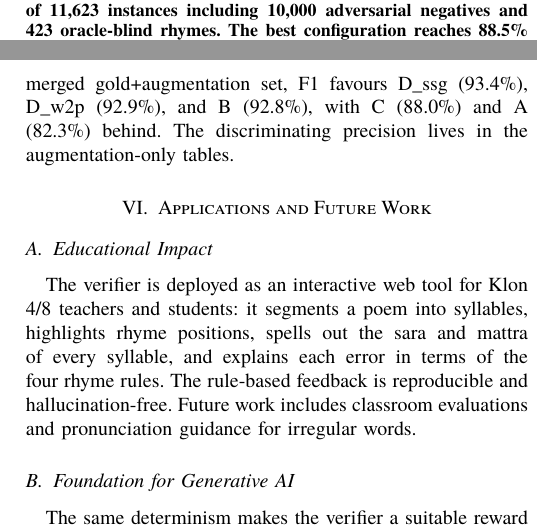
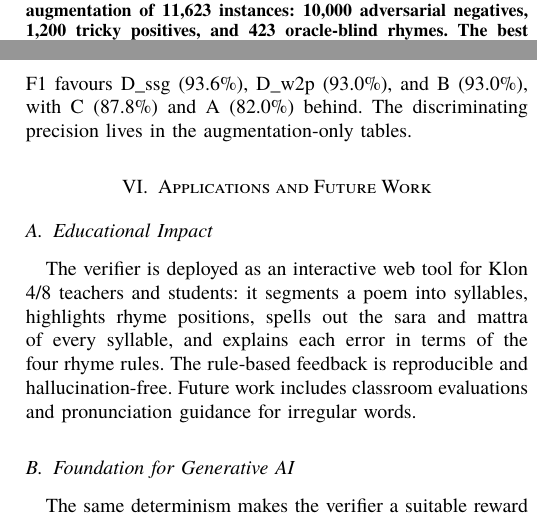
Before and after one commit to Warit-Yuv/llm-Thai-poem-writer, a LaTeX paper (Paper/Latex_Paper/iSAI-Klon-Checker.tex): two parts of the columns of pages 1 and 6 of 6, joined at a grey line, cut at the place of the change. Compiled offline with XeLaTeX; a missing font is replaced by an installed copy or a similar font; a LaTeX package or settings file that is missing is left out.

Commit message:
paper: Final Final I think

```diff
--- a/Paper/Latex_Paper/iSAI-Klon-Checker.tex
+++ b/Paper/Latex_Paper/iSAI-Klon-Checker.tex
@@ -154,9 +154,10 @@ gold-standard G2P override dictionary of over 4{,}000 entries and a
 fallback segmenter, recovering phonetic blind spots of the base oracle. We evaluate
 five checker configurations on a gold corpus of 36{,}475 classical stanzas
 (145{,}709 rhyme checks) and on a targeted augmentation of 11{,}623
-instances including 10{,}000 adversarial negatives and 423 oracle-blind
-rhymes. The best configuration reaches 88.5\% gold recall and 86.9\% F1 on
-the augmentation, 100\% precision on curated negatives, and 95.7\% of the
+instances: 10{,}000 adversarial negatives, 1{,}200 tricky positives, and
+423 oracle-blind rhymes. The best configuration (D\_ssg) reaches 88.5\%
+gold recall and 86.9\% F1 on the augmentation, Model~B attains 100\%
+precision on curated negatives, and D\_w2p recovers 95.7\% of the
 oracle-blind rhymes. The verifier is released as an explainable
 educational tool and provides a deterministic reward signal for RL-based
 Klon-Paed generation.
@@ -774,8 +775,8 @@ the vowel-length distinction} the rule-based family enforces (78.7\%
 oracle-blind recall, but 30.4\% precision). (4)~\textbf{The oracle itself has a blind spot} that
 only the oracle-blind probe exposes: a purely oracle-supervised evaluation
 would report B as flawless. On the merged gold+augmentation set, F1
-favours D\_ssg (93.4\%), D\_w2p (92.9\%), and B (92.8\%), with C (88.0\%)
-and A (82.3\%) behind. The discriminating precision lives in the
+favours D\_ssg (93.6\%), D\_w2p (93.0\%), and B (93.0\%), with C (87.8\%)
+and A (82.0\%) behind. The discriminating precision lives in the
 augmentation-only tables.
 
 \section{Applications and Future Work}
```
Also changed, not shown: Paper/Latex_Paper/iSAI-Klon-Checker.pdf, Paper/Latex_Paper/iSAI-Klon-Checker.tex (6 more changed lines).
